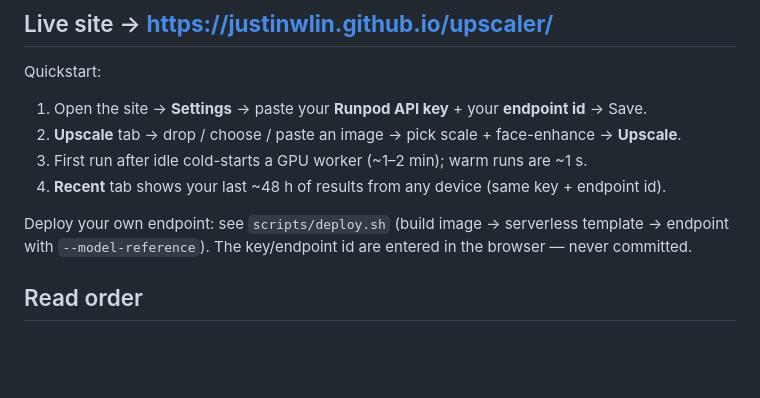
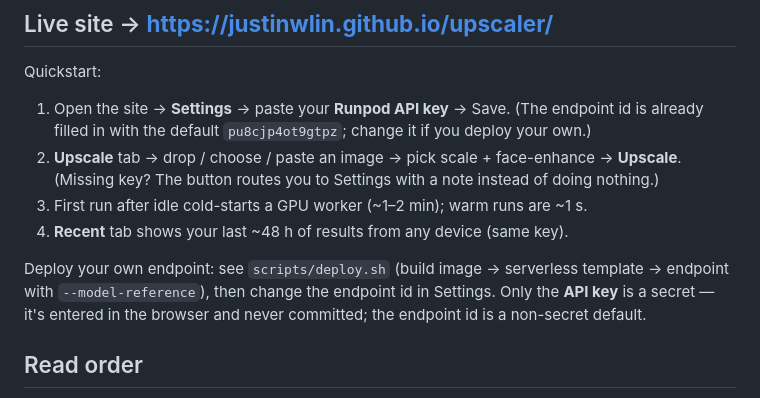
Before and after one commit to justinwlin/upscaler, a Markdown page: README.md, the part around the change. Drawn GitHub-style; blank space fills up the shorter version.

Commit message:
docs: README quickstart reflects prefilled endpoint + key-only setup
Co-Authored-By: Claude Fable 5 <noreply@anthropic.com>

```diff
--- a/README.md
+++ b/README.md
@@ -12,13 +12,16 @@ frontend verified in a real browser → published on GitHub Pages.
 ## Live site → **https://justinwlin.github.io/upscaler/**
 
 Quickstart:
-1. Open the site → **Settings** → paste your **Runpod API key** + your **endpoint id** → Save.
+1. Open the site → **Settings** → paste your **Runpod API key** → Save. (The endpoint id is
+   already filled in with the default `pu8cjp4ot9gtpz`; change it if you deploy your own.)
 2. **Upscale** tab → drop / choose / paste an image → pick scale + face-enhance → **Upscale**.
+   (Missing key? The button routes you to Settings with a note instead of doing nothing.)
 3. First run after idle cold-starts a GPU worker (~1–2 min); warm runs are ~1 s.
-4. **Recent** tab shows your last ~48 h of results from any device (same key + endpoint id).
+4. **Recent** tab shows your last ~48 h of results from any device (same key).
 
 Deploy your own endpoint: see `scripts/deploy.sh` (build image → serverless template → endpoint
-with `--model-reference`). The key/endpoint id are entered in the browser — never committed.
+with `--model-reference`), then change the endpoint id in Settings. Only the **API key** is a
+secret — it's entered in the browser and never committed; the endpoint id is a non-secret default.
 
 ## Read order
 1. **`MODELS.md`** — model research: Real-ESRGAN+GFPGAN default (permissive licenses),
```
